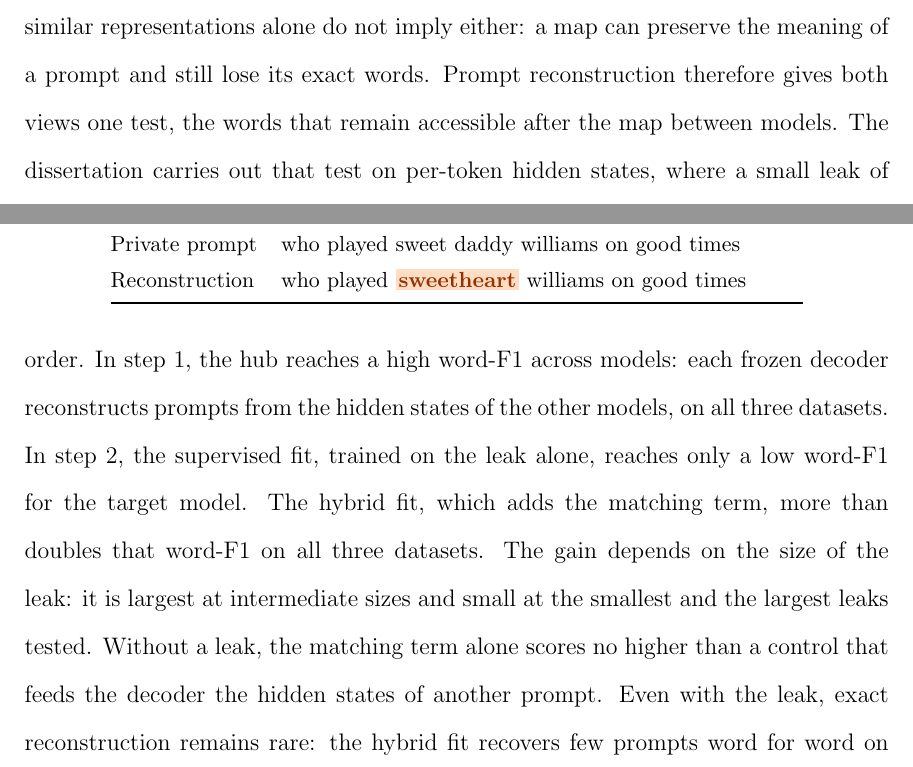
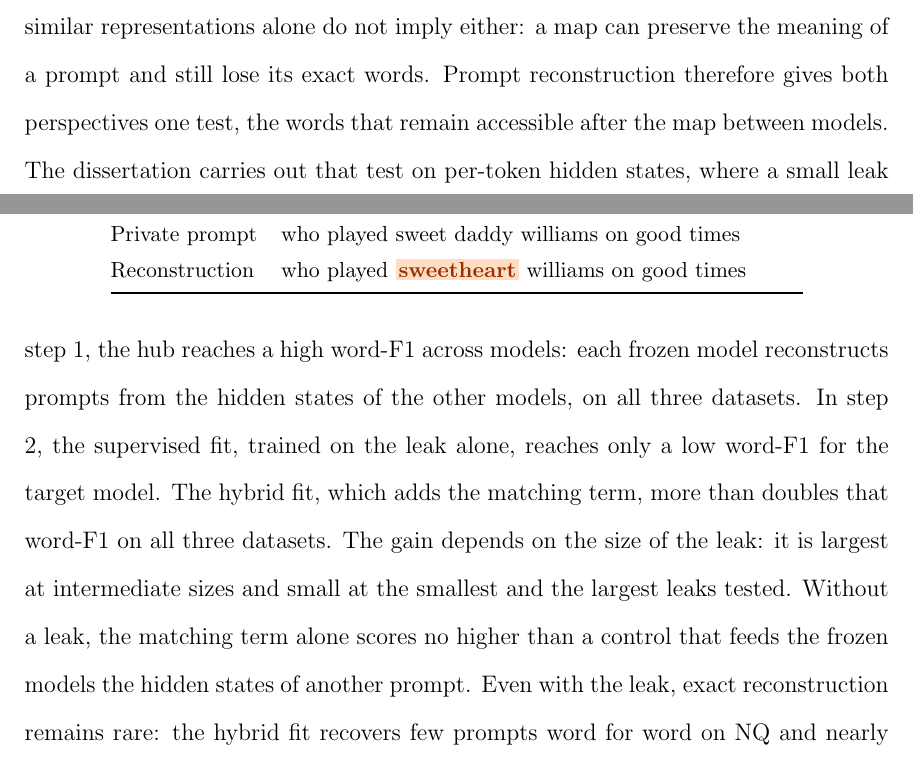
Before and after one commit to pdang468/writing_proposal_dec26, a LaTeX thesis (main.tex, which reads chapters/ch1_introduction/ch1.tex): two parts of pages 18 and 20 of 67, joined at a grey line, cut so that both start at the same text. Compiled offline with pdfLaTeX.

Commit message:
ch1: perspectives; frozen model in place of decoder

```diff
--- a/chapters/ch1_introduction/ch1.tex
+++ b/chapters/ch1_introduction/ch1.tex
@@ -29,7 +29,7 @@ This dissertation asks what information about a prompt is recoverable by matchin
 From a privacy perspective, the answer quantifies the information that a split inference client leaks to a server that holds neither the weights of the client's blocks nor query access to them.
 From a representation perspective, it quantifies the extent to which the hidden states of one model transfer to another.
 However, similar representations alone do not imply either: a map can preserve the meaning of a prompt and still lose its exact words.
-Prompt reconstruction therefore gives both views one test, the words that remain accessible after the map between models.
+Prompt reconstruction therefore gives both perspectives one test, the words that remain accessible after the map between models.
 The dissertation carries out that test on per-token hidden states, where a small leak of text supplies correspondences and distribution matching on unpaired text supplies further constraints on the map.
 
 \paragraph{Approach.} The dissertation approaches that question with an attack in two steps.
@@ -75,11 +75,11 @@ Reconstruction & who played \missb{sweetheart} williams on good times \\
 
 \paragraph{Results.} Both steps are evaluated on NQ, the query strings of Natural Questions, and on two datasets of legal text.
 The score is word-F1, the overlap between the words of the reconstruction and the words of the prompt, without regard to their order.
-In step 1, the hub reaches a high word-F1 across models: each frozen decoder reconstructs prompts from the hidden states of the other models, on all three datasets.
+In step 1, the hub reaches a high word-F1 across models: each frozen model reconstructs prompts from the hidden states of the other models, on all three datasets.
 In step 2, the supervised fit, trained on the leak alone, reaches only a low word-F1 for the target model.
 The hybrid fit, which adds the matching term, more than doubles that word-F1 on all three datasets.
 The gain depends on the size of the leak: it is largest at intermediate sizes and small at the smallest and the largest leaks tested.
-Without a leak, the matching term alone scores no higher than a control that feeds the decoder the hidden states of another prompt.
+Without a leak, the matching term alone scores no higher than a control that feeds the frozen models the hidden states of another prompt.
 Even with the leak, exact reconstruction remains rare: the hybrid fit recovers few prompts word for word on NQ and nearly none on the legal datasets.
 
 \paragraph{Contributions.}
```
